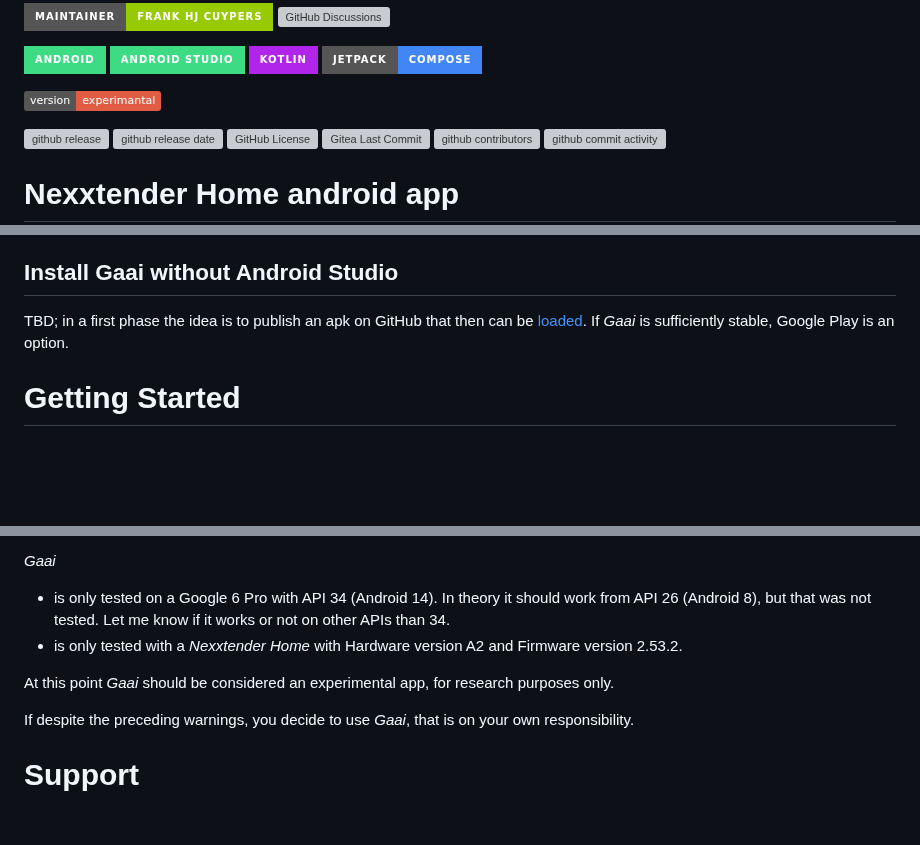
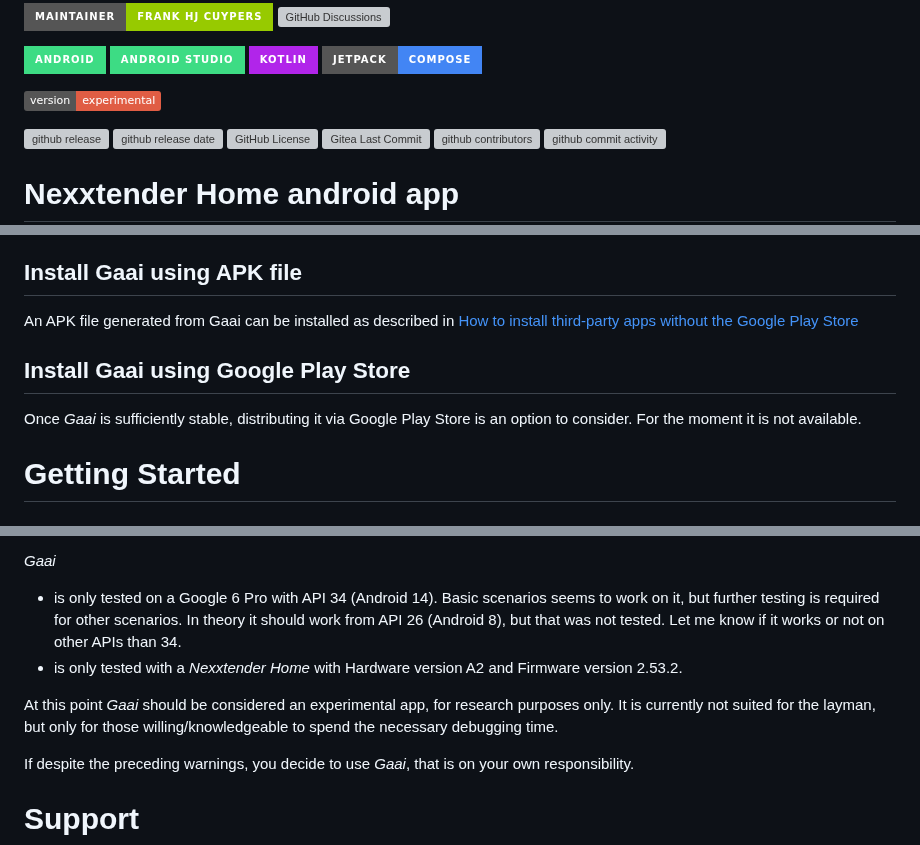
Before and after one commit to FrankHJCuypers/gaai, a Markdown page: README.md, 3 parts joined by grey strips. Rendered like a GitHub page; badges without logos; blank space fills up the shorter version; grey boxes are pictures that could not be loaded.

Commit message:
docs: Update README.md

```diff
--- a/README.md
+++ b/README.md
@@ -6,7 +6,7 @@
 [![kotlin](    https://img.shields.io/badge/Kotlin-B125EA?style=for-the-badge&logo=kotlin&logoColor=white)](https://developer.android.com/kotlin)
 [![compose](https://img.shields.io/badge/Jetpack-Compose-4285F4?style=for-the-badge&logo=jetpackcompose&logoColor=white)](https://developer.android.com/compose)
 
-[![alpha](https://img.shields.io/badge/version-experimantal-red)](https://kotlinlang.org/docs/components-stability.html#stability-levels-explained)
+[![alpha](https://img.shields.io/badge/version-experimental-red)](https://kotlinlang.org/docs/components-stability.html#stability-levels-explained)
 
 [![github release](https://img.shields.io/github/v/release/FrankHJCuypers/Gaai?logo=github)](https://github.com/FrankHJCuypers/Gaai/releases)
 [![github release date](https://img.shields.io/github/release-date/FrankHJCuypers/Gaai)](https://github.com/FrankHJCuypers/Gaai/releases)
@@ -78,11 +78,15 @@ Follow these steps:
 6. [Build and run Gaai](https://developer.android.com/studio/run)
    This might take some while the first time because Android Studio will also download all dependencies.
 
-## Install Gaai without Android Studio
+## Install Gaai using APK file
 
-TBD; in a first phase the idea is to publish an apk on GitHub that then can be
-[loaded](https://www.androidauthority.com/how-to-install-apks-31494/).
-If *Gaai* is sufficiently stable, Google Play is an option.
+An APK file generated from Gaai can be installed as described in
+[How to install third-party apps without the Google Play Store](https://www.androidauthority.com/how-to-install-apks-31494/)
+
+## Install Gaai using Google Play Store
+
+Once *Gaai* is sufficiently stable, distributing it via Google Play Store is an option to consider.
+For the moment it is not available.
 
 # Getting Started
 
@@ -347,11 +351,14 @@ The developer
 *Gaai*
 
 - is only tested on a Google 6 Pro with API 34 (Android 14).
+  Basic scenarios seems to work on it, but further testing is required for other scenarios.
   In theory it should work from API 26 (Android 8), but that was not tested.
   Let me know if it works or not on other APIs than 34.
 - is only tested with a *Nexxtender Home* with Hardware version A2 and Firmware version 2.53.2.
 
 At this point *Gaai* should be considered an experimental app, for research purposes only.
+It is currently not suited for the layman, but only for those willing/knowledgeable to spend the necessary debugging
+time.
 
 If despite the preceding warnings, you decide to use *Gaai*, that is on your own responsibility.
 
```
Also changed, not shown: other parts of README.md (+1 -1 lines).
